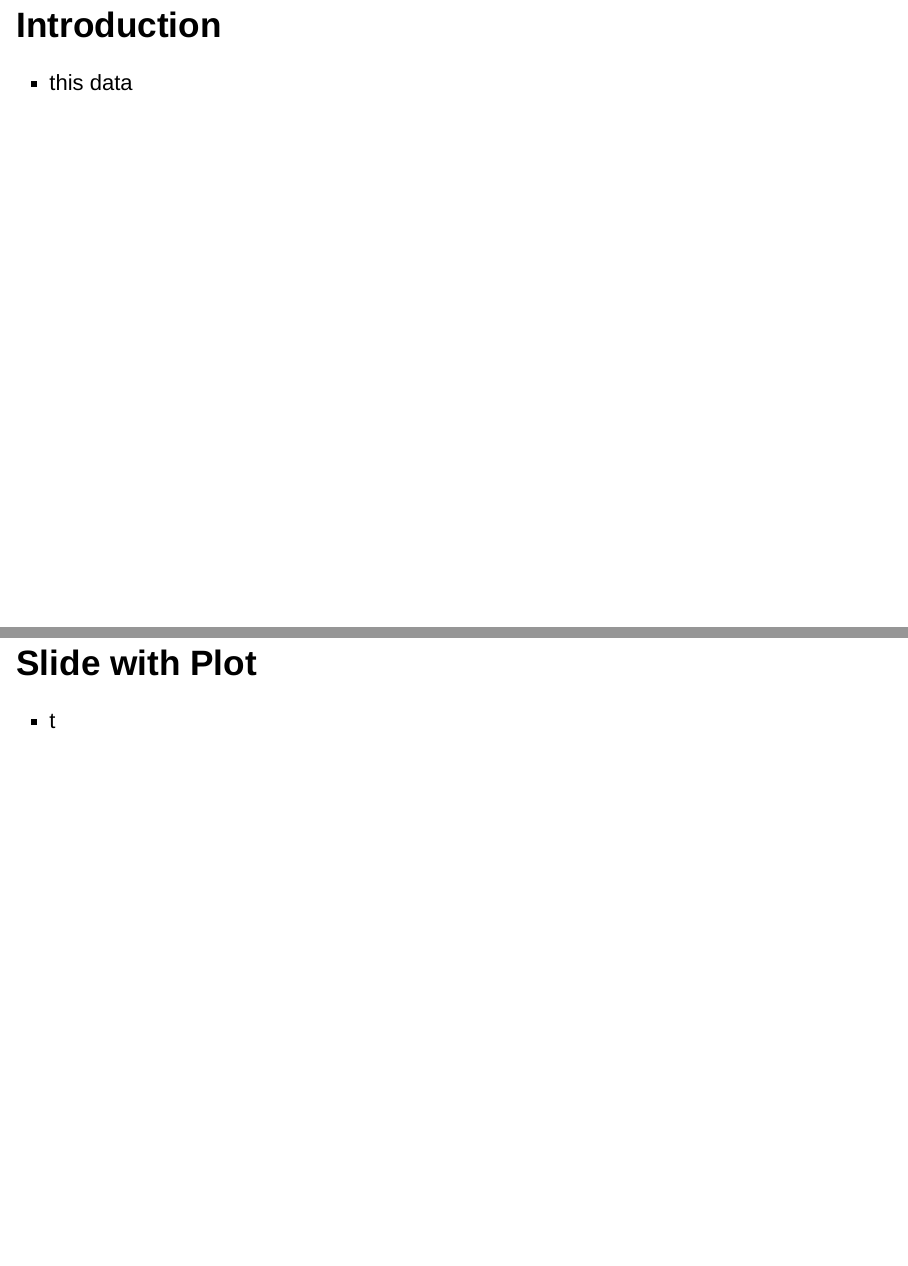
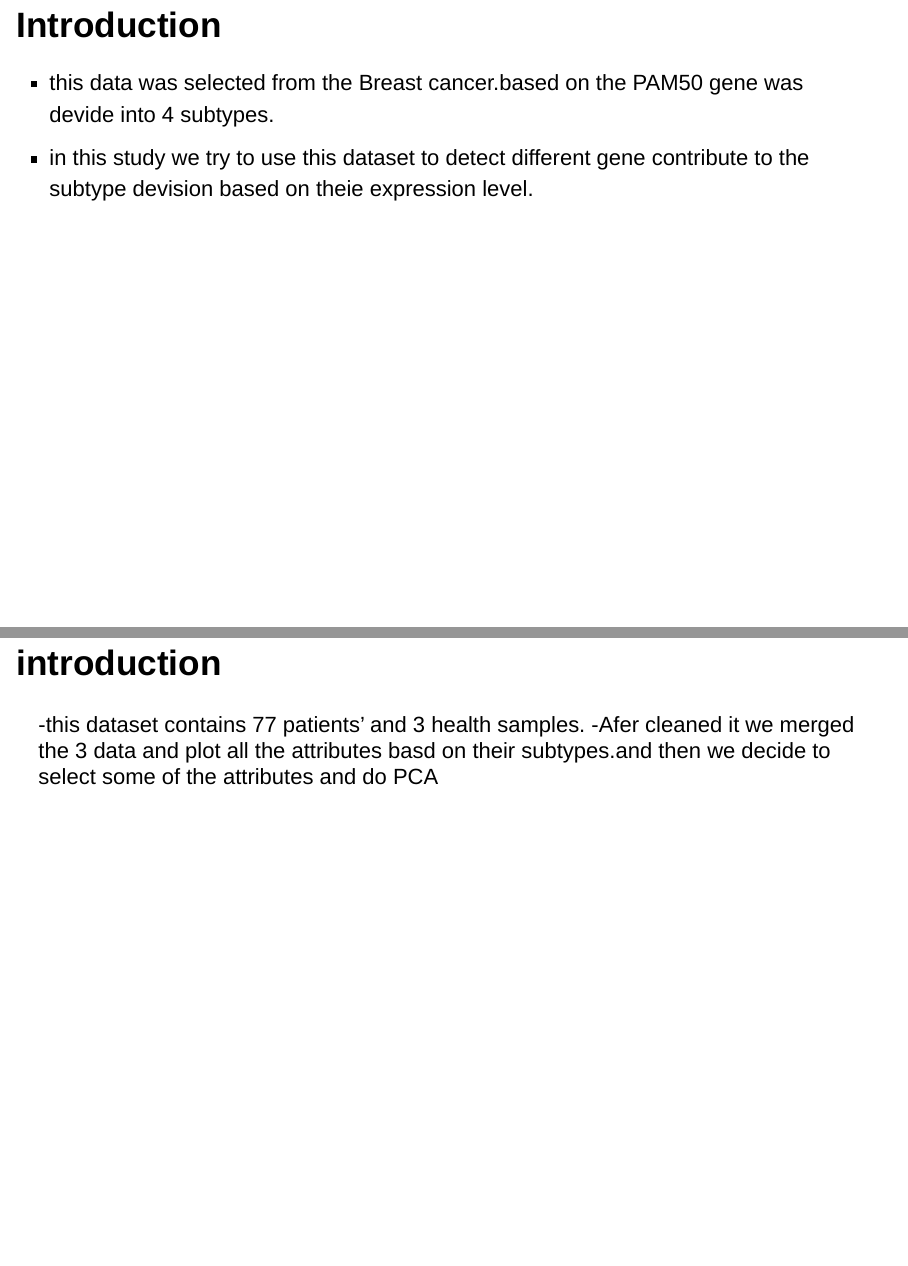
Before and after one commit to rforbiodatascience22/2022_group9_final_project, an R Markdown document (doc/presentation.Rmd): pages 3 and 4 of 4 before the commit and pages 3 and 4 of 5 after it, joined at a grey line. Rendered offline with R 4.5, knitr and Pandoc, with nearby package versions; drawn as Slidy slides in place of the format the file asks for.

Commit message:
pre edting

```diff
--- a/doc/presentation.Rmd
+++ b/doc/presentation.Rmd
@@ -22,9 +22,12 @@ output:
 - conclusion
 
 ## Introduction
-- this data
+- this data was selected from the Breast cancer.based on the PAM50 gene was devide into 4 subtypes.
+- in this study we try to use this dataset to detect different gene contribute to the subtype devision based on theie expression level.
 
-
+## introduction
+-this dataset contains 77 patients' and 3 health samples.
+-Afer cleaned it we merged the 3 data and plot all the attributes basd on their subtypes.and then we decide to select some of the attributes and do PCA
 
 
 ## Slide with Plot
```
